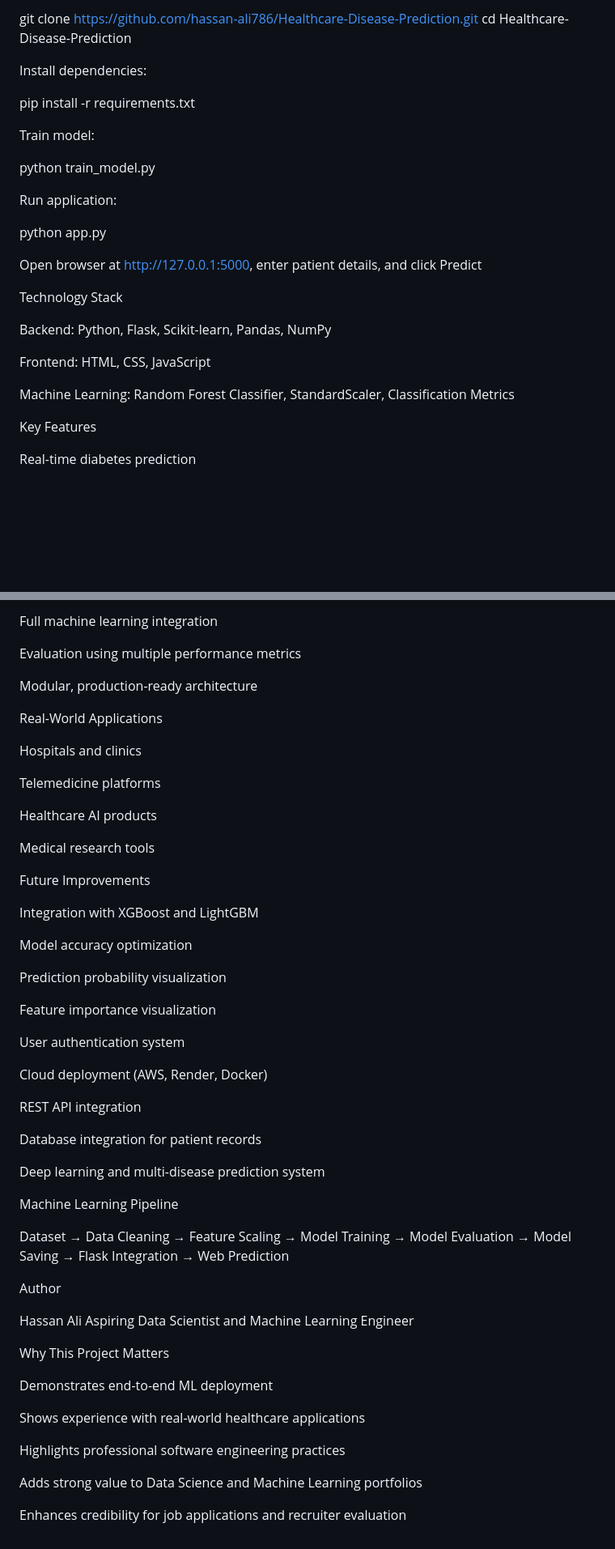
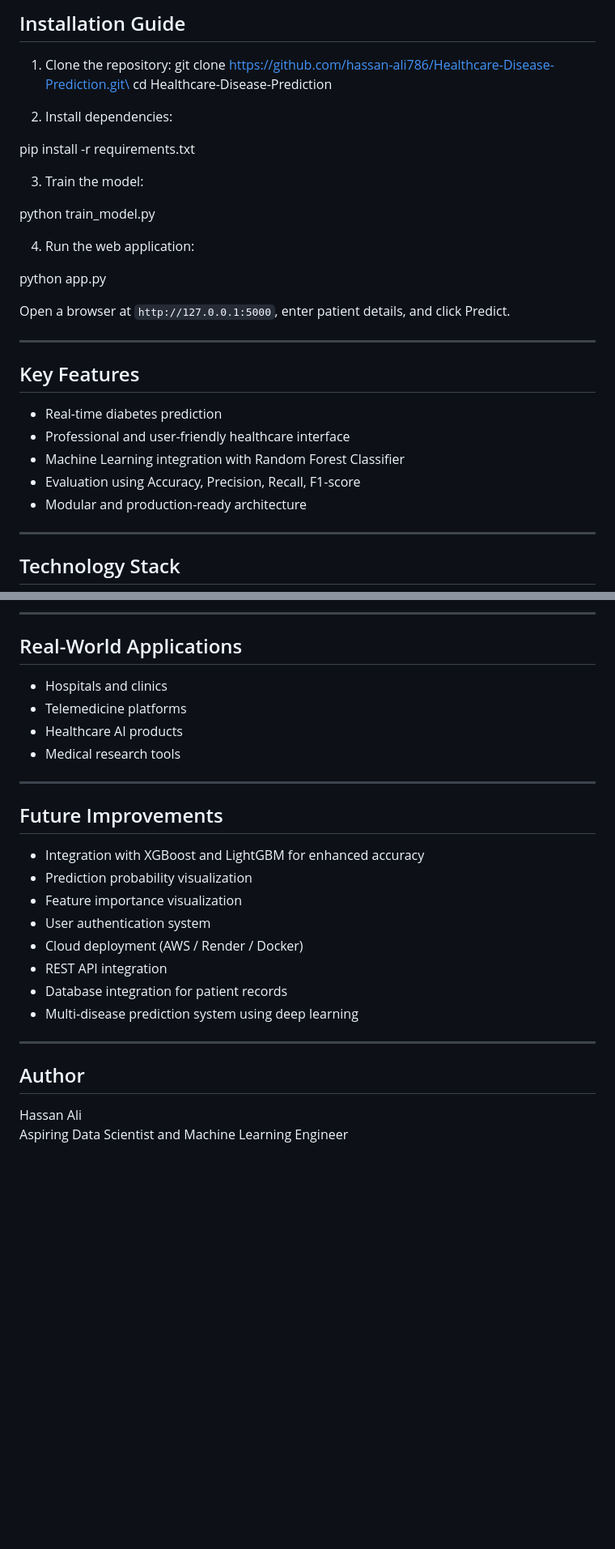
Before and after one commit to hassan-ali786/Diabetes-Prediction-Webapp, a Markdown page: README.md, 2 parts joined by grey strips. Shown at 81% size. Rendered like a GitHub page; blank space fills up the shorter version.

Commit message:
Refactor README for better structure and readability
Updated README to improve formatting and clarity.

```diff
--- a/README.md
+++ b/README.md
@@ -89,30 +88,41 @@ Clone repository:
 
-git clone https://github.com/hassan-ali786/Healthcare-Disease-Prediction.git
+## Installation Guide
+
+1. Clone the repository:
+git clone https://github.com/hassan-ali786/Healthcare-Disease-Prediction.git\
 cd Healthcare-Disease-Prediction
 
-Install dependencies:
+2. Install dependencies:
+
 
 pip install -r requirements.txt
 
-Train model:
+
+3. Train the model:
+
 
 python train_model.py
 
-Run application:
+
+4. Run the web application:
+
 
 python app.py
 
-Open browser at http://127.0.0.1:5000, enter patient details, and click Predict
 
-Technology Stack
+Open a browser at `http://127.0.0.1:5000`, enter patient details, and click Predict.
 
-Backend: Python, Flask, Scikit-learn, Pandas, NumPy
+---
 
-Frontend: HTML, CSS, JavaScript
+## Key Features
 
-Machine Learning: Random Forest Classifier, StandardScaler, Classification Metrics
+- Real-time diabetes prediction
+- Professional and user-friendly healthcare interface
+- Machine Learning integration with Random Forest Classifier
+- Evaluation using Accuracy, Precision, Recall, F1-score
+- Modular and production-ready architecture
 
-Key Features
+---
 
-Real-time diabetes prediction
+## Technology Stack
 
@@ -120,57 +137,29 @@ Professional healthcare user interface
 
-Full machine learning integration
+---
 
-Evaluation using multiple performance metrics
+## Real-World Applications
 
-Modular, production-ready architecture
+- Hospitals and clinics
+- Telemedicine platforms
+- Healthcare AI products
+- Medical research tools
 
-Real-World Applications
+---
 
-Hospitals and clinics
+## Future Improvements
 
-Telemedicine platforms
+- Integration with XGBoost and LightGBM for enhanced accuracy
+- Prediction probability visualization
+- Feature importance visualization
+- User authentication system
+- Cloud deployment (AWS / Render / Docker)
+- REST API integration
+- Database integration for patient records
+- Multi-disease prediction system using deep learning
 
-Healthcare AI products
+---
 
-Medical research tools
-
-Future Improvements
-
-Integration with XGBoost and LightGBM
-
-Model accuracy optimization
-
-Prediction probability visualization
-
-Feature importance visualization
-
-User authentication system
-
-Cloud deployment (AWS, Render, Docker)
-
-REST API integration
-
-Database integration for patient records
-
-Deep learning and multi-disease prediction system
-
-Machine Learning Pipeline
-
-Dataset → Data Cleaning → Feature Scaling → Model Training → Model Evaluation → Model Saving → Flask Integration → Web Prediction
-
-Author
+## Author
 
 Hassan Ali
 Aspiring Data Scientist and Machine Learning Engineer
-
-Why This Project Matters
-
-Demonstrates end-to-end ML deployment
-
-Shows experience with real-world healthcare applications
-
-Highlights professional software engineering practices
-
-Adds strong value to Data Science and Machine Learning portfolios
-
-Enhances credibility for job applications and recruiter evaluation
```
Also changed, not shown: other parts of README.md (+63 -57 lines).
